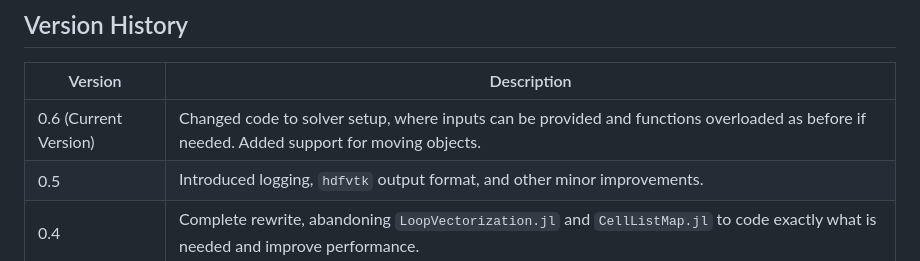
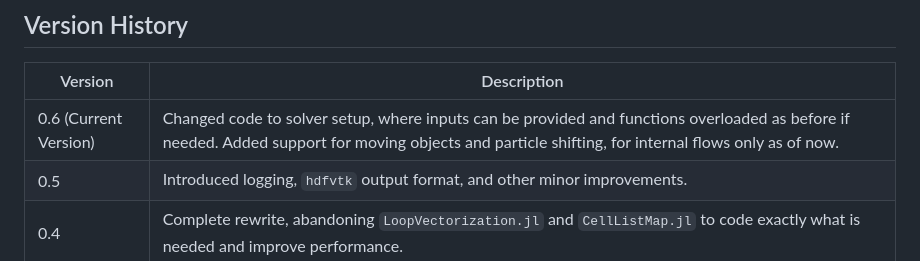
Before and after one commit to AhmedSalih3d/SPHExample, a Markdown page: README.md, the part around the change. Drawn GitHub-style.

Commit message:
Wrap this up

```diff
--- a/README.md
+++ b/README.md
@@ -85,7 +85,7 @@ Written by Ahmed Salih [@AhmedSalih3D](https://github.com/AhmedSalih3d)
 
 | Version | Description |
 |---------|-------------|
-| 0.6 (Current Version) | Changed code to solver setup, where inputs can be provided and functions overloaded as before if needed. Added support for moving objects. |
+| 0.6 (Current Version) | Changed code to solver setup, where inputs can be provided and functions overloaded as before if needed. Added support for moving objects and particle shifting, for internal flows only as of now. |
 | 0.5        | Introduced logging, `hdfvtk` output format, and other minor improvements.|
 | 0.4        | Complete rewrite, abandoning `LoopVectorization.jl` and `CellListMap.jl` to code exactly what is needed and improve performance. |
 | 0.3        | Highly optimized version for CPU with extremely few allocations after the initial array allocation. Recommends using this version. |
```
